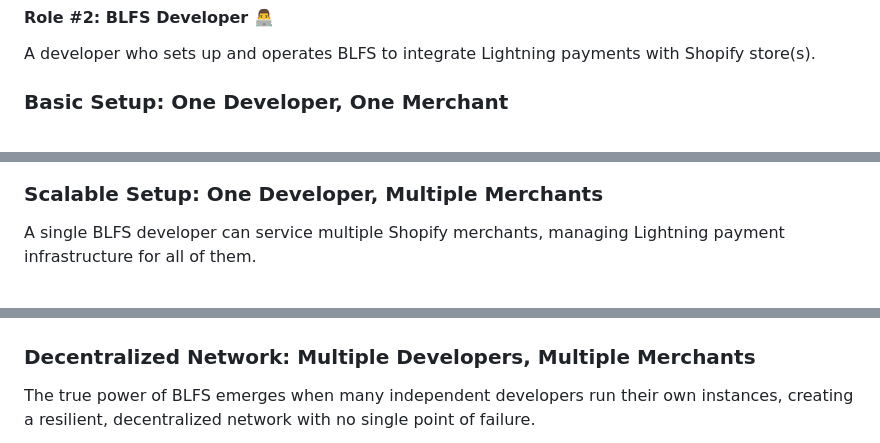
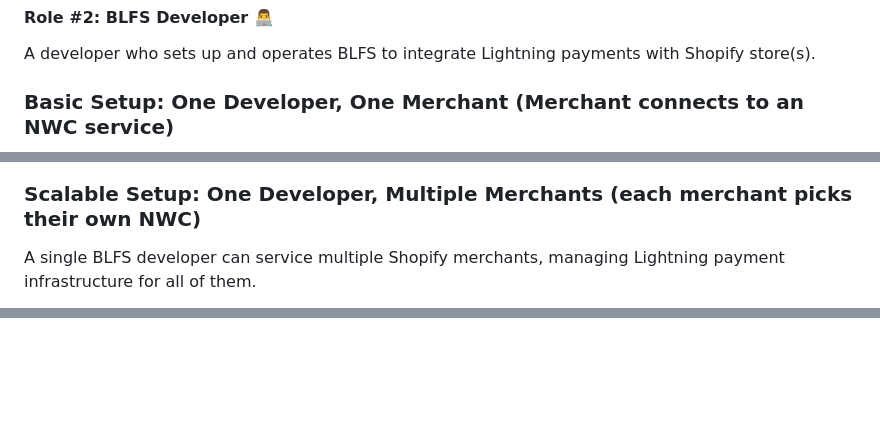
Before and after one commit to MegalithicBTC/BLFS, a Markdown page: readme.md, 3 parts joined by grey strips. Drawn GitHub-style; blank space fills up the shorter version.

````diff
--- a/readme.md
+++ b/readme.md
@@ -19,7 +19,7 @@ The store owner who wants to accept Bitcoin Lightning payments.
 #### Role #2: BLFS Developer 👨‍💻
 A developer who sets up and operates BLFS to integrate Lightning payments with Shopify store(s).
 
-### Basic Setup: One Developer, One Merchant
+### Basic Setup: One Developer, One Merchant (Merchant connects to an NWC service)
 
 ```mermaid
 graph LR
@@ -27,6 +28,6 @@ graph LR
 ```
 
-### Scalable Setup: One Developer, Multiple Merchants
+### Scalable Setup: One Developer, Multiple Merchants (each merchant picks their own NWC)
 
 A single BLFS developer can service multiple Shopify merchants, managing Lightning payment infrastructure for all of them.
 
@@ -39,6 +45,4 @@ graph TD
 ```
 
-### Decentralized Network: Multiple Developers, Multiple Merchants
 
-The true power of BLFS emerges when many independent developers run their own instances, creating a resilient, decentralized network with no single point of failure.
 
````
Also changed, not shown: other parts of readme.md (+39 -56 lines).
